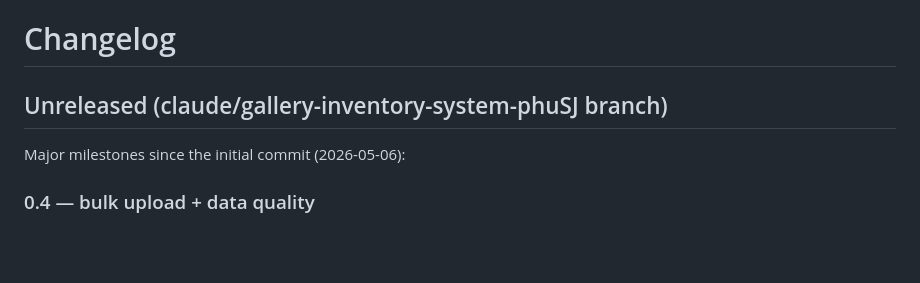
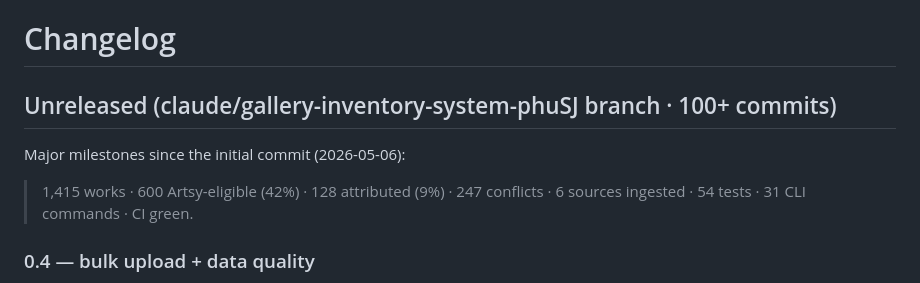
Before and after one commit to kapoorgalleries/kapoorgalleries, a Markdown page: CHANGELOG.md, the part around the change. GitHub-like rendering; blank space fills up the shorter version.

Commit message:
CHANGELOG.md: lead with the current overview line
Adds an at-a-glance summary at the top of the changelog so readers
can immediately see the system state without scrolling.

https://claude.ai/code/session_01MB24P9CzHjjyFVNZBfHZqQ

```diff
--- a/CHANGELOG.md
+++ b/CHANGELOG.md
@@ -1,8 +1,10 @@
 # Changelog
 
-## Unreleased (claude/gallery-inventory-system-phuSJ branch)
+## Unreleased (claude/gallery-inventory-system-phuSJ branch · 100+ commits)
 
 Major milestones since the initial commit (2026-05-06):
+
+> 1,415 works · 600 Artsy-eligible (42%) · 128 attributed (9%) · 247 conflicts · 6 sources ingested · 54 tests · 31 CLI commands · CI green.
 
 ### 0.4 — bulk upload + data quality
 
```
